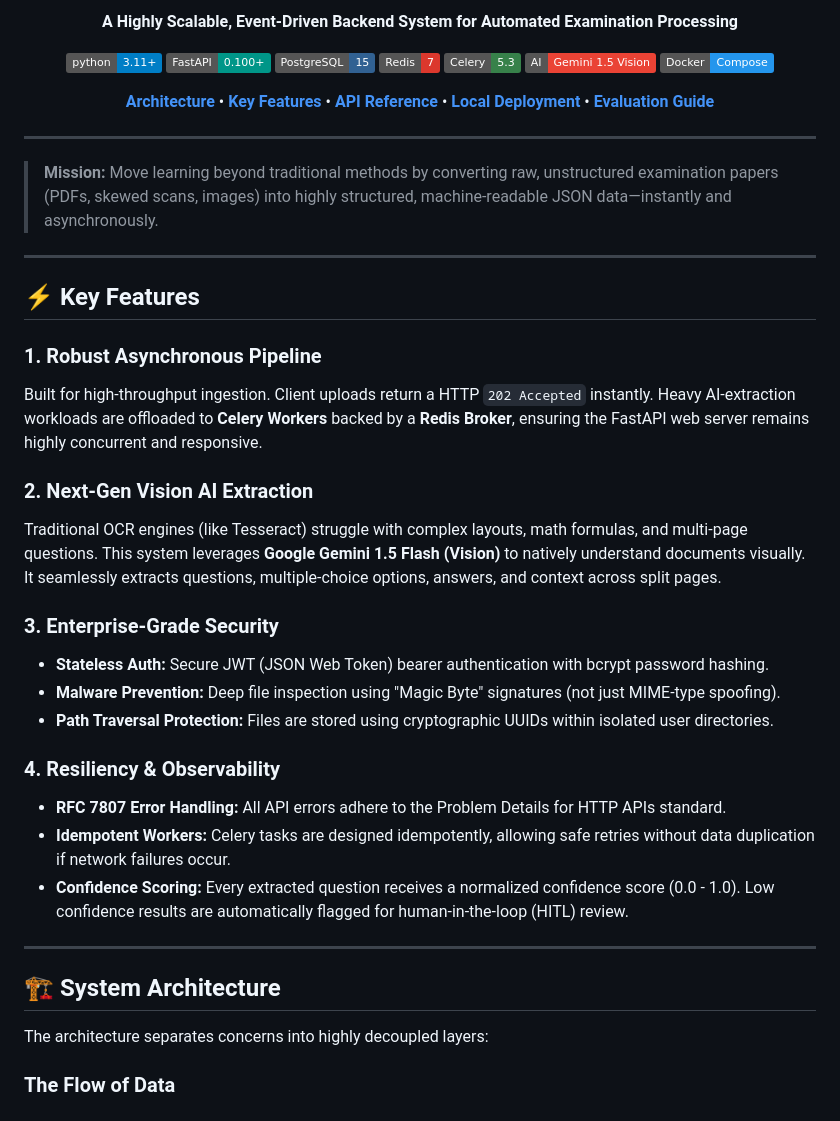
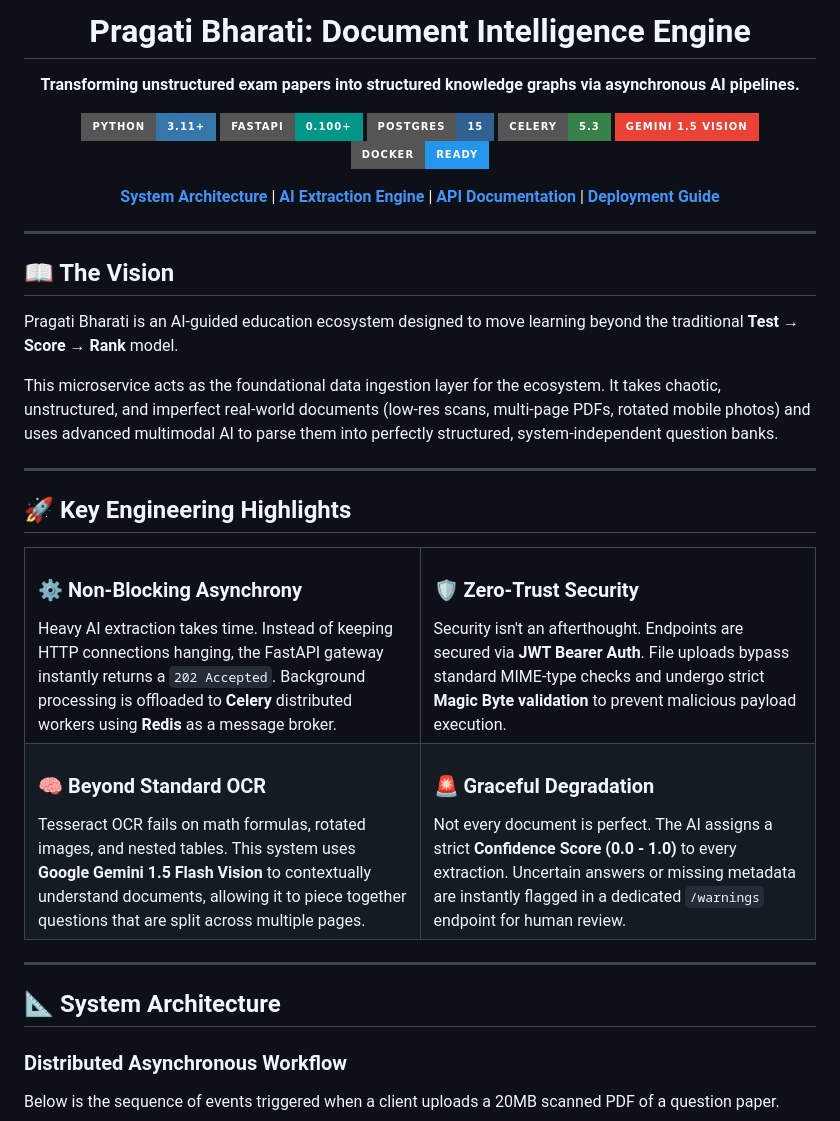
Before and after one commit to ruthwik-thotapelli/document-intelligence-question-extraction-service, a Markdown page: README.md, the part around one of its changes. Rendered like a GitHub page; badges without logos.

Commit message:
docs: finalize breathtaking enterprise README with 3D assets and custom HTML tables

````diff
--- a/README.md
+++ b/README.md
@@ -4,47 +4,59 @@
 
-**A Highly Scalable, Event-Driven Backend System for Automated Examination Processing**
+# Pragati Bharati: Document Intelligence Engine
 
-[![Python 3.11+](https://img.shields.io/badge/python-3.11+-blue.svg)](https://www.python.org/downloads/)
-[![FastAPI](https://img.shields.io/badge/FastAPI-0.100+-009688.svg?style=flat&logo=fastapi&logoColor=white)](https://fastapi.tiangolo.com/)
-[![PostgreSQL](https://img.shields.io/badge/PostgreSQL-15-316192.svg?style=flat&logo=postgresql&logoColor=white)](https://www.postgresql.org/)
-[![Redis](https://img.shields.io/badge/Redis-7-DC382D.svg?style=flat&logo=redis&logoColor=white)](https://redis.io/)
-[![Celery](https://img.shields.io/badge/Celery-5.3-37814A.svg?style=flat&logo=celery&logoColor=white)](https://docs.celeryq.dev/)
-[![Gemini 1.5 Flash](https://img.shields.io/badge/AI-Gemini_1.5_Vision-EA4335.svg?style=flat&logo=google&logoColor=white)](https://ai.google.dev/)
-[![Docker Compose](https://img.shields.io/badge/Docker-Compose-2496ED.svg?style=flat&logo=docker&logoColor=white)](https://www.docker.com/)
+**Transforming unstructured exam papers into structured knowledge graphs via asynchronous AI pipelines.**
 
-[**Architecture**](#%EF%B8%8F-system-architecture) • [**Key Features**](#-key-features) • [**API Reference**](#-api-endpoints) • [**Local Deployment**](#-local-deployment) • [**Evaluation Guide**](#-evaluation-guide)
+[![Python](https://img.shields.io/badge/Python-3.11+-3776AB?style=for-the-badge&logo=python&logoColor=white)](https://python.org)
+[![FastAPI](https://img.shields.io/badge/FastAPI-0.100+-009688?style=for-the-badge&logo=fastapi&logoColor=white)](https://fastapi.tiangolo.com)
+[![PostgreSQL](https://img.shields.io/badge/Postgres-15-316192?style=for-the-badge&logo=postgresql&logoColor=white)](https://postgresql.org)
+[![Celery](https://img.shields.io/badge/Celery-5.3-37814A?style=for-the-badge&logo=celery&logoColor=white)](https://celeryq.dev)
+[![Gemini](https://img.shields.io/badge/Gemini_1.5_Vision-EA4335?style=for-the-badge&logo=google&logoColor=white)](https://ai.google.dev/)
+[![Docker](https://img.shields.io/badge/Docker-Ready-2496ED?style=for-the-badge&logo=docker&logoColor=white)](https://docker.com)
+
+[**System Architecture**](#-system-architecture) | [**AI Extraction Engine**](#-ai-extraction-engine) | [**API Documentation**](#-api-endpoints) | [**Deployment Guide**](#-deployment-guide)
 
 ---
 </div>
 
-> **Mission:** Move learning beyond traditional methods by converting raw, unstructured examination papers (PDFs, skewed scans, images) into highly structured, machine-readable JSON data—instantly and asynchronously.
+## 📖 The Vision
+
+Pragati Bharati is an AI-guided education ecosystem designed to move learning beyond the traditional **Test → Score → Rank** model.
+
+This microservice acts as the foundational data ingestion layer for the ecosystem. It takes chaotic, unstructured, and imperfect real-world documents (low-res scans, multi-page PDFs, rotated mobile photos) and uses advanced multimodal AI to parse them into perfectly structured, system-independent question banks.
 
 ---
 
-## ⚡ Key Features
+## 🚀 Key Engineering Highlights
 
-### 1. Robust Asynchronous Pipeline
-Built for high-throughput ingestion. Client uploads return a HTTP `202 Accepted` instantly. Heavy AI-extraction workloads are offloaded to **Celery Workers** backed by a **Redis Broker**, ensuring the FastAPI web server remains highly concurrent and responsive.
-
-### 2. Next-Gen Vision AI Extraction
-Traditional OCR engines (like Tesseract) struggle with complex layouts, math formulas, and multi-page questions. This system leverages **Google Gemini 1.5 Flash (Vision)** to natively understand documents visually. It seamlessly extracts questions, multiple-choice options, answers, and context across split pages.
-
-### 3. Enterprise-Grade Security
-* **Stateless Auth:** Secure JWT (JSON Web Token) bearer authentication with bcrypt password hashing.
-* **Malware Prevention:** Deep file inspection using "Magic Byte" signatures (not just MIME-type spoofing).
-* **Path Traversal Protection:** Files are stored using cryptographic UUIDs within isolated user directories.
-
-### 4. Resiliency & Observability
-* **RFC 7807 Error Handling:** All API errors adhere to the Problem Details for HTTP APIs standard.
-* **Idempotent Workers:** Celery tasks are designed idempotently, allowing safe retries without data duplication if network failures occur.
-* **Confidence Scoring:** Every extracted question receives a normalized confidence score (0.0 - 1.0). Low confidence results are automatically flagged for human-in-the-loop (HITL) review.
+<table>
+  <tr>
+    <td width="50%">
+      <h3>⚙️ Non-Blocking Asynchrony</h3>
+      Heavy AI extraction takes time. Instead of keeping HTTP connections hanging, the FastAPI gateway instantly returns a <code>202 Accepted</code>. Background processing is offloaded to <strong>Celery</strong> distributed workers using <strong>Redis</strong> as a message broker.
+    </td>
+    <td width="50%">
+      <h3>🛡️ Zero-Trust Security</h3>
+      Security isn't an afterthought. Endpoints are secured via <strong>JWT Bearer Auth</strong>. File uploads bypass standard MIME-type checks and undergo strict <strong>Magic Byte validation</strong> to prevent malicious payload execution.
+    </td>
+  </tr>
+  <tr>
+    <td width="50%">
+      <h3>🧠 Beyond Standard OCR</h3>
+      Tesseract OCR fails on math formulas, rotated images, and nested tables. This system uses <strong>Google Gemini 1.5 Flash Vision</strong> to contextually understand documents, allowing it to piece together questions that are split across multiple pages.
+    </td>
+    <td width="50%">
+      <h3>🚨 Graceful Degradation</h3>
+      Not every document is perfect. The AI assigns a strict <strong>Confidence Score (0.0 - 1.0)</strong> to every extraction. Uncertain answers or missing metadata are instantly flagged in a dedicated <code>/warnings</code> endpoint for human review.
+    </td>
+  </tr>
+</table>
 
 ---
 
-## 🏗️ System Architecture
+## 📐 System Architecture
 
-The architecture separates concerns into highly decoupled layers:
+### Distributed Asynchronous Workflow
+Below is the sequence of events triggered when a client uploads a 20MB scanned PDF of a question paper.
 
-### The Flow of Data
 ```mermaid
 sequenceDiagram
````
Also changed, not shown: other parts of README.md (+73 -114 lines).
